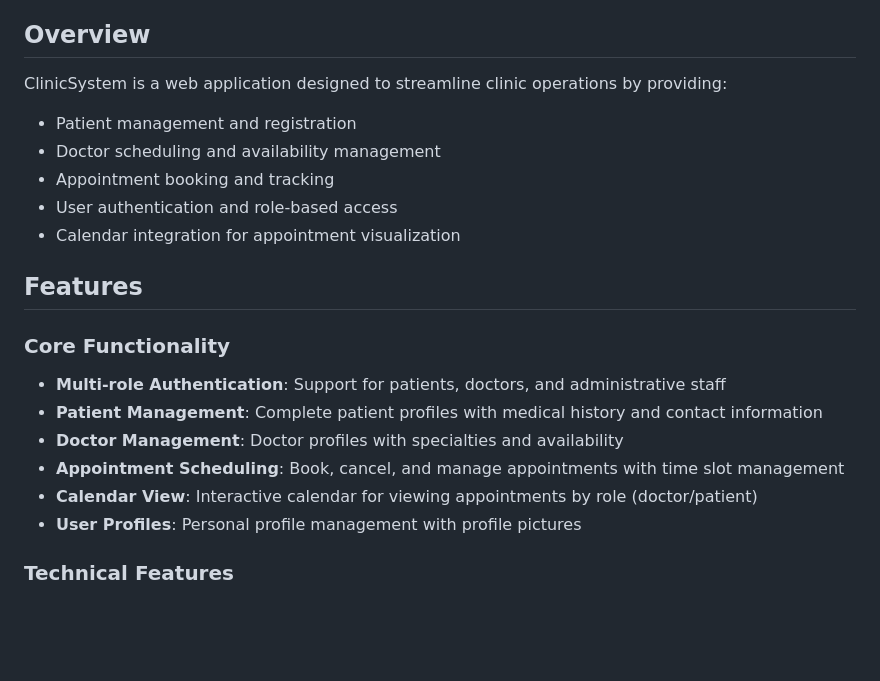
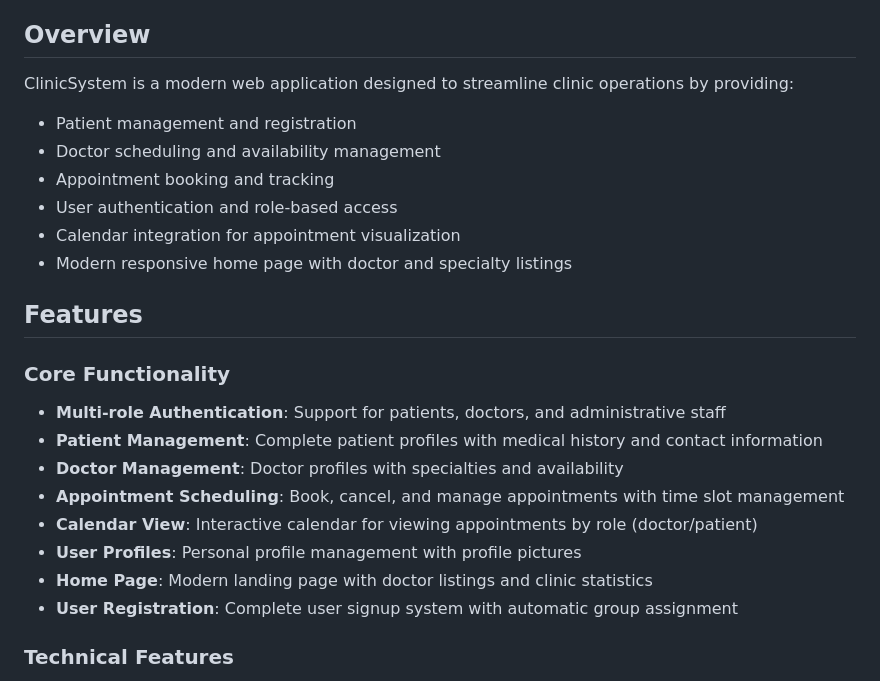
Before and after one commit to xkicken/ClinicSystem, a Markdown page: README.md, the part around one of its changes. GitHub-like rendering; blank space fills up the shorter version.

```diff
--- a/README.md
+++ b/README.md
@@ -4,12 +4,13 @@ A comprehensive Django-based clinic management system for handling appointments,
 
 ## Overview
 
-ClinicSystem is a web application designed to streamline clinic operations by providing:
+ClinicSystem is a modern web application designed to streamline clinic operations by providing:
 - Patient management and registration
 - Doctor scheduling and availability management
 - Appointment booking and tracking
 - User authentication and role-based access
 - Calendar integration for appointment visualization
+- Modern responsive home page with doctor and specialty listings
 
 ## Features
 
@@ -20,6 +21,8 @@ ClinicSystem is a web application designed to streamline clinic operations by pr
 - **Appointment Scheduling**: Book, cancel, and manage appointments with time slot management
 - **Calendar View**: Interactive calendar for viewing appointments by role (doctor/patient)
 - **User Profiles**: Personal profile management with profile pictures
+- **Home Page**: Modern landing page with doctor listings and clinic statistics
+- **User Registration**: Complete user signup system with automatic group assignment
 
 ### Technical Features
 - **PostgreSQL Database**: Robust database backend for data persistence
```
Also changed, not shown: other parts of README.md (+8 -41 lines).
